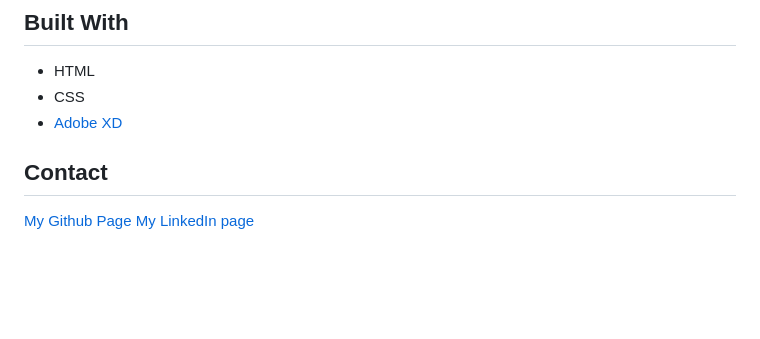
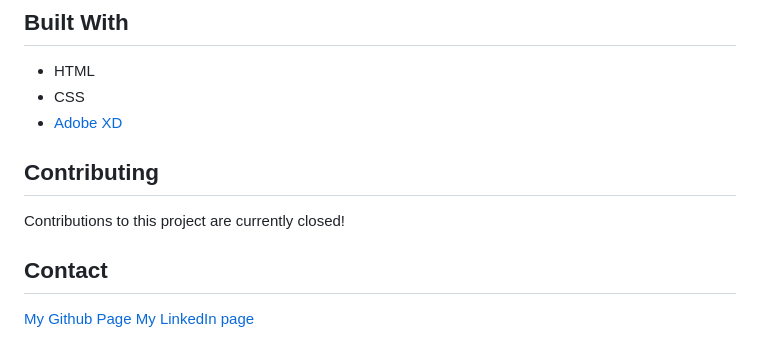
Before and after one commit to KevinHavn/Community-Science-Museum, a Markdown page: readme.md, the part around the change. GitHub-like rendering; blank space fills up the shorter version.

```diff
--- a/readme.md
+++ b/readme.md
@@ -12,6 +12,10 @@ When starting out with this project, I immediately decided I was going to set fu
 - HTML
 - CSS
 - [Adobe XD](https://www.adobe.com/)
+
+## Contributing
+
+Contributions to this project are currently closed!
 
 ## Contact
 
```
